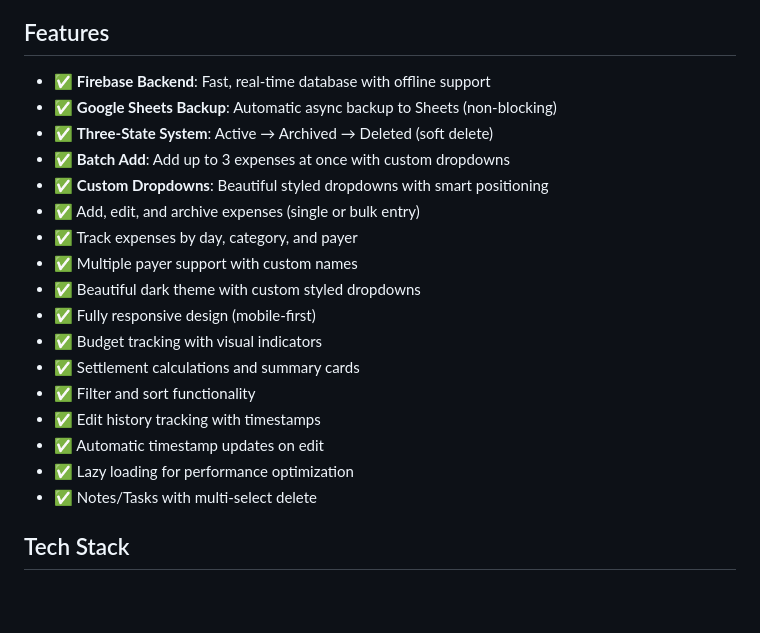
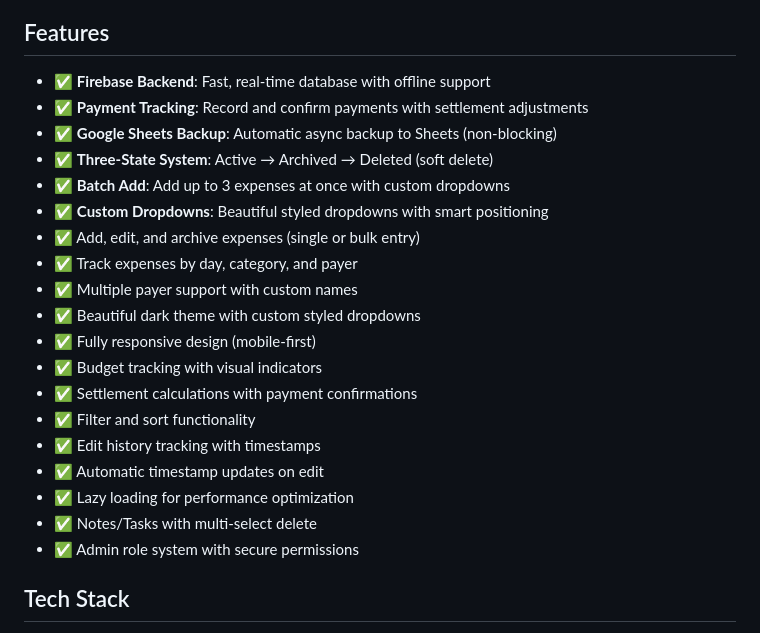
Before and after one commit to CODER-AH/Expense-Tracker, a Markdown page: README.md, the part around one of its changes. Rendered like a GitHub page; blank space fills up the shorter version.

```diff
--- a/README.md
+++ b/README.md
@@ -5,6 +5,7 @@ A modern, feature-rich expense tracking application designed for group trips wit
 ## Features
 
 - ✅ **Firebase Backend**: Fast, real-time database with offline support
+- ✅ **Payment Tracking**: Record and confirm payments with settlement adjustments
 - ✅ **Google Sheets Backup**: Automatic async backup to Sheets (non-blocking)
 - ✅ **Three-State System**: Active → Archived → Deleted (soft delete)
 - ✅ **Batch Add**: Add up to 3 expenses at once with custom dropdowns
@@ -15,12 +16,13 @@ A modern, feature-rich expense tracking application designed for group trips wit
 - ✅ Beautiful dark theme with custom styled dropdowns
 - ✅ Fully responsive design (mobile-first)
 - ✅ Budget tracking with visual indicators
-- ✅ Settlement calculations and summary cards
+- ✅ Settlement calculations with payment confirmations
 - ✅ Filter and sort functionality
 - ✅ Edit history tracking with timestamps
 - ✅ Automatic timestamp updates on edit
 - ✅ Lazy loading for performance optimization
 - ✅ Notes/Tasks with multi-select delete
+- ✅ Admin role system with secure permissions
 
 ## Tech Stack
 
```
Also changed, not shown: other parts of README.md (+36 -1 lines), docs/FIRESTORE_RULES.md (added, +227 -0 lines).
